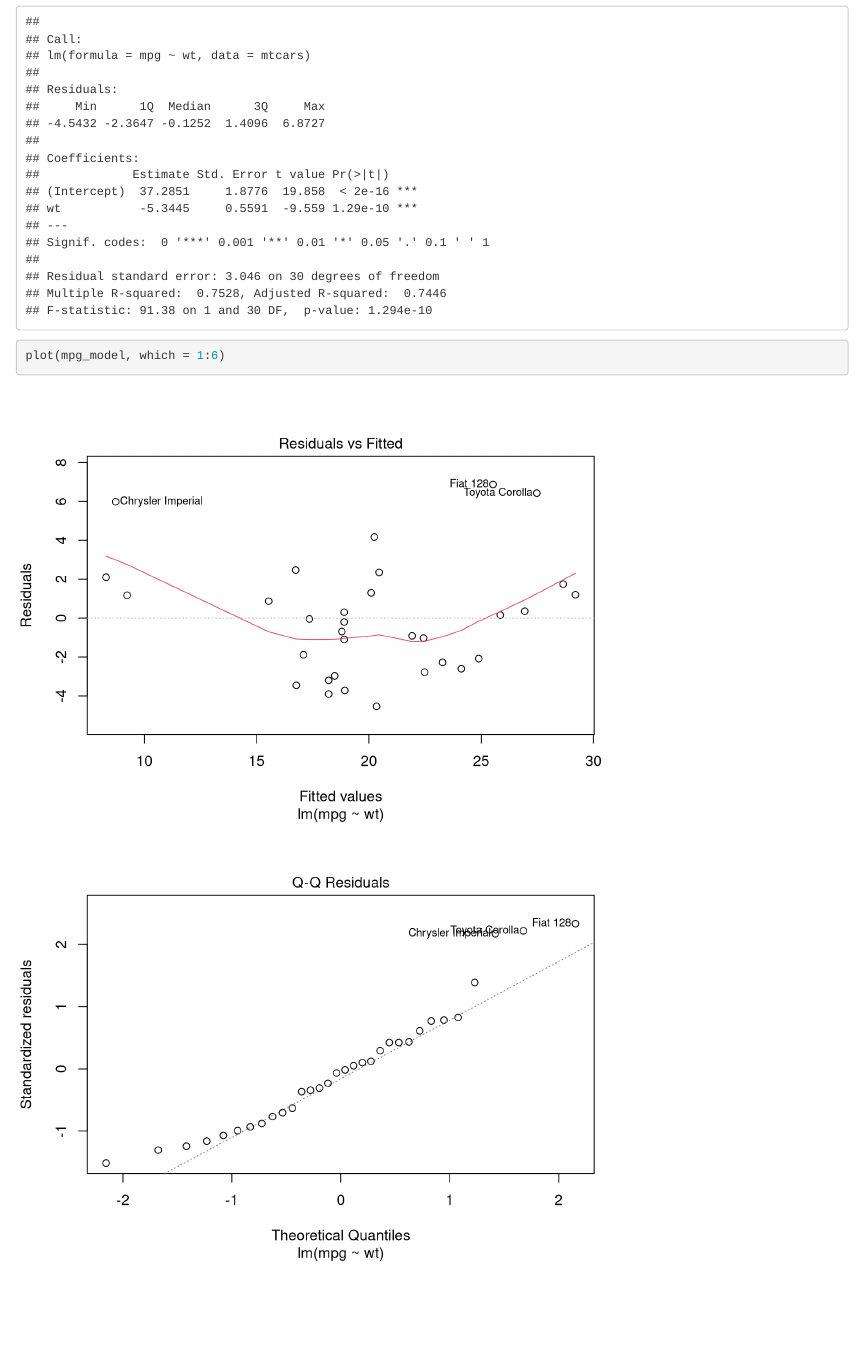
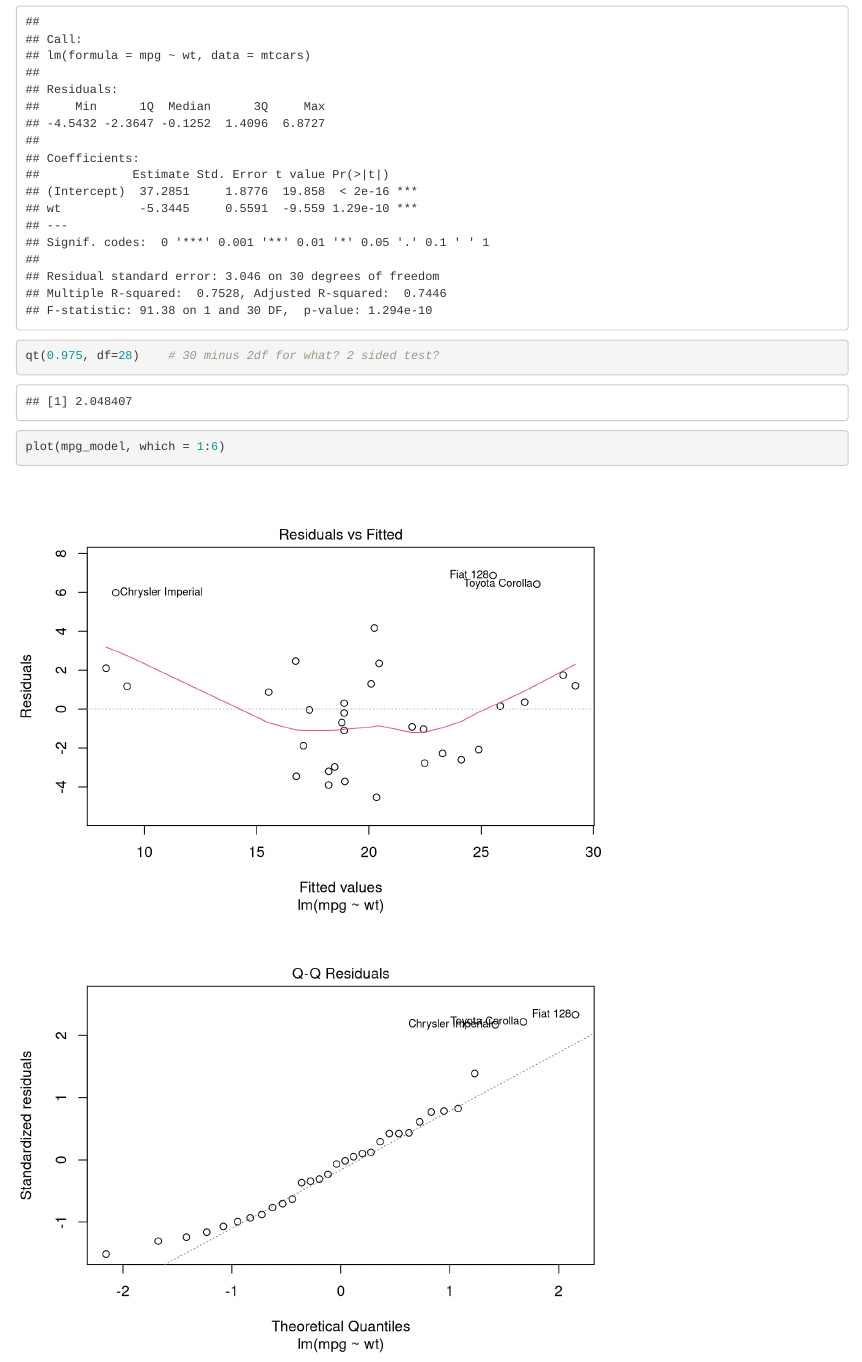
Before and after one commit to jeffglobal/R-Programming-EDA, an R Markdown document (General EDA/Playing_with_mtcars.Rmd): the page in a window 1100 px wide, from 1420 px down. Rendered offline with R 4.5, knitr and Pandoc, with nearby package versions.

Commit message:
added refresh subject

````diff
--- a/General EDA/Playing_with_mtcars.Rmd
+++ b/General EDA/Playing_with_mtcars.Rmd
@@ -23,6 +23,7 @@ plot(mpg~wt, data=mtcars)
 mpg_model <- lm(mpg~wt, data=mtcars)
 summary(mpg_model)
 
+qt(0.975, df=28)    # 30 minus 2df for what? 2 sided test?
 plot(mpg_model, which = 1:6)
 ```
 
````
Also changed, not shown: General EDA/Playing_with_mtcars.nb.html, 7 other files.
